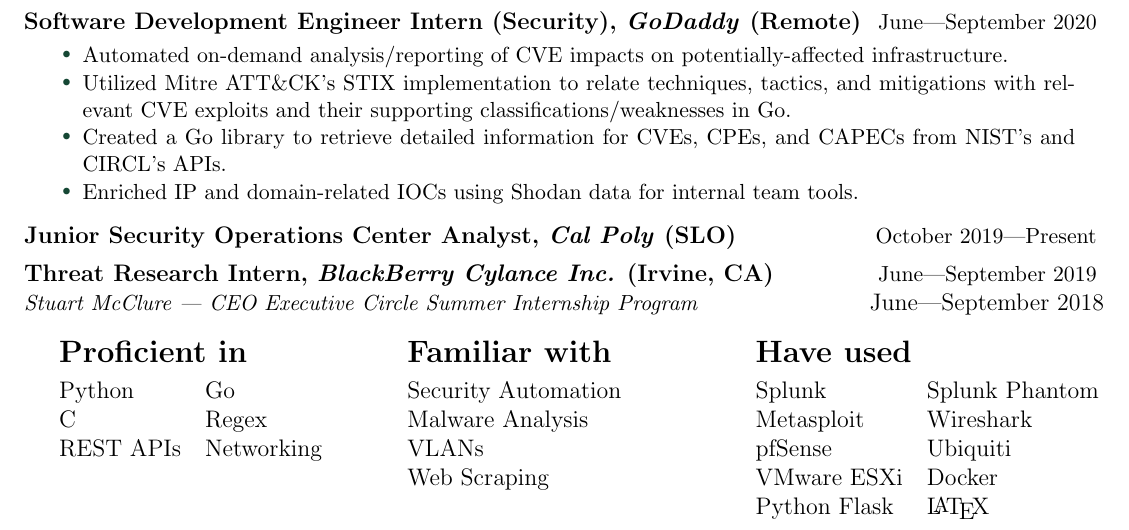
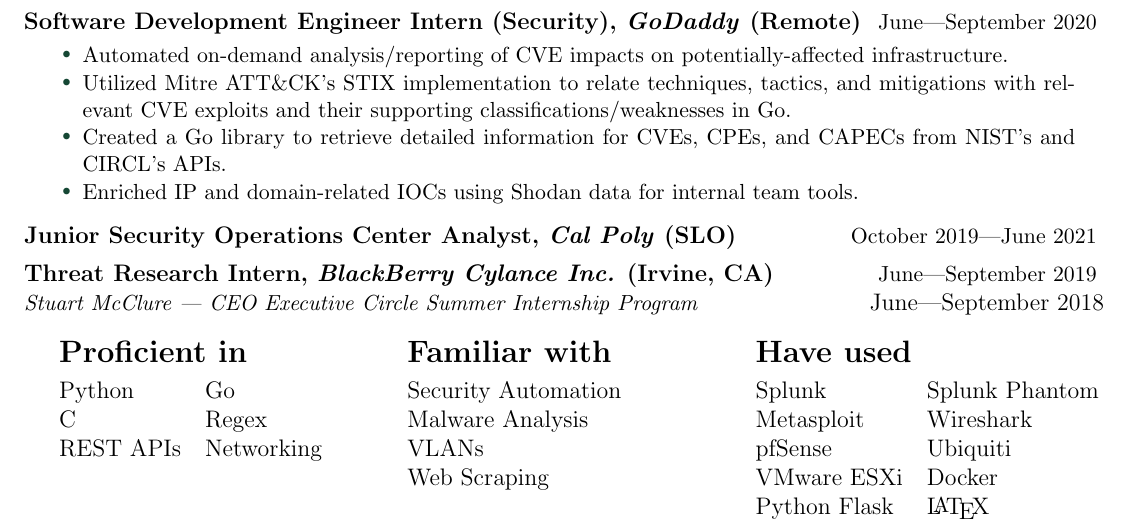
Before and after one commit to jon77p/resume, a LaTeX CV (Jonathan_Prentice.Resume.tex): part of the page, cut so that both start at the same text. Compiled offline with pdfLaTeX.

Commit message:
Updated end date for Cal Poly SOC

```diff
--- a/Jonathan_Prentice.Resume.tex
+++ b/Jonathan_Prentice.Resume.tex
@@ -96,7 +96,7 @@
       \resumelistitem{Enriched IP and domain-related IOCs using Shodan data for internal team tools.}
     \end{itemize}
 
-    \resumejobtitle{Junior Security Operations Center Analyst}{Cal Poly}{SLO}{October 2019}{Present}
+    \resumejobtitle{Junior Security Operations Center Analyst}{Cal Poly}{SLO}{October 2019}{June 2021}
 
     \resumejobtitle{Threat Research Intern}{BlackBerry Cylance Inc.}{Irvine, CA}{June}{September 2019}
 
```
